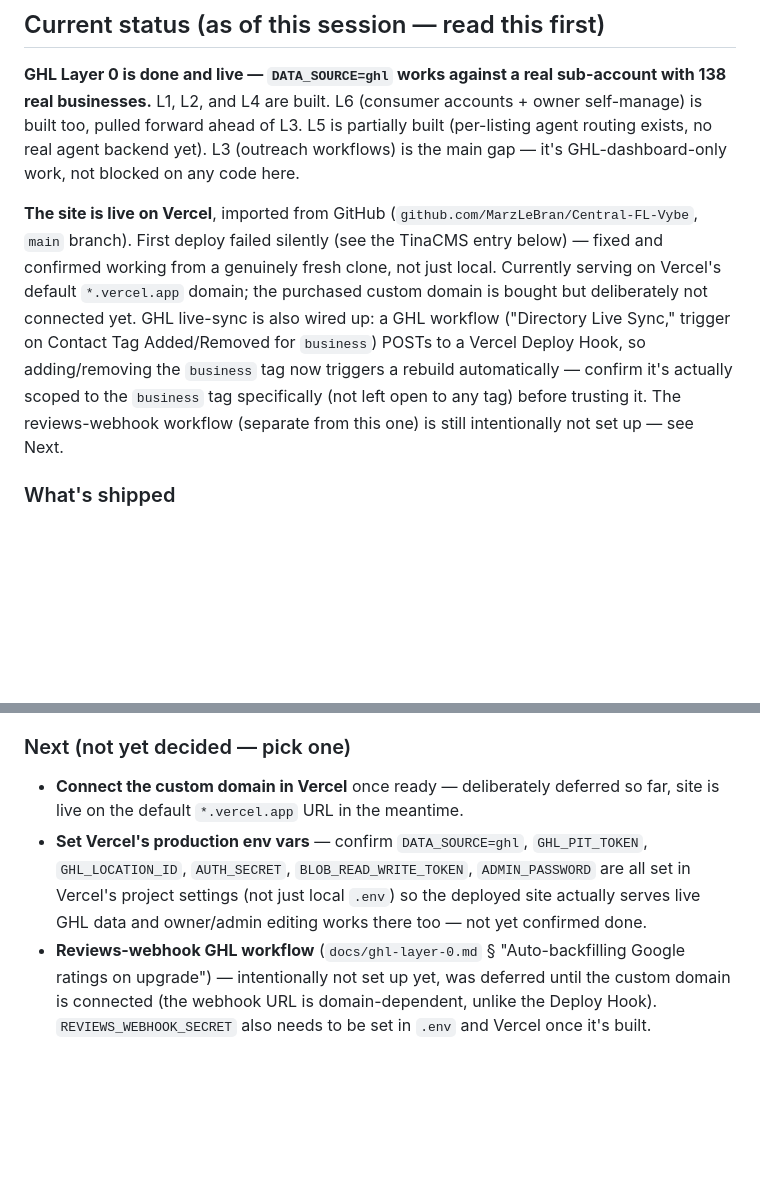
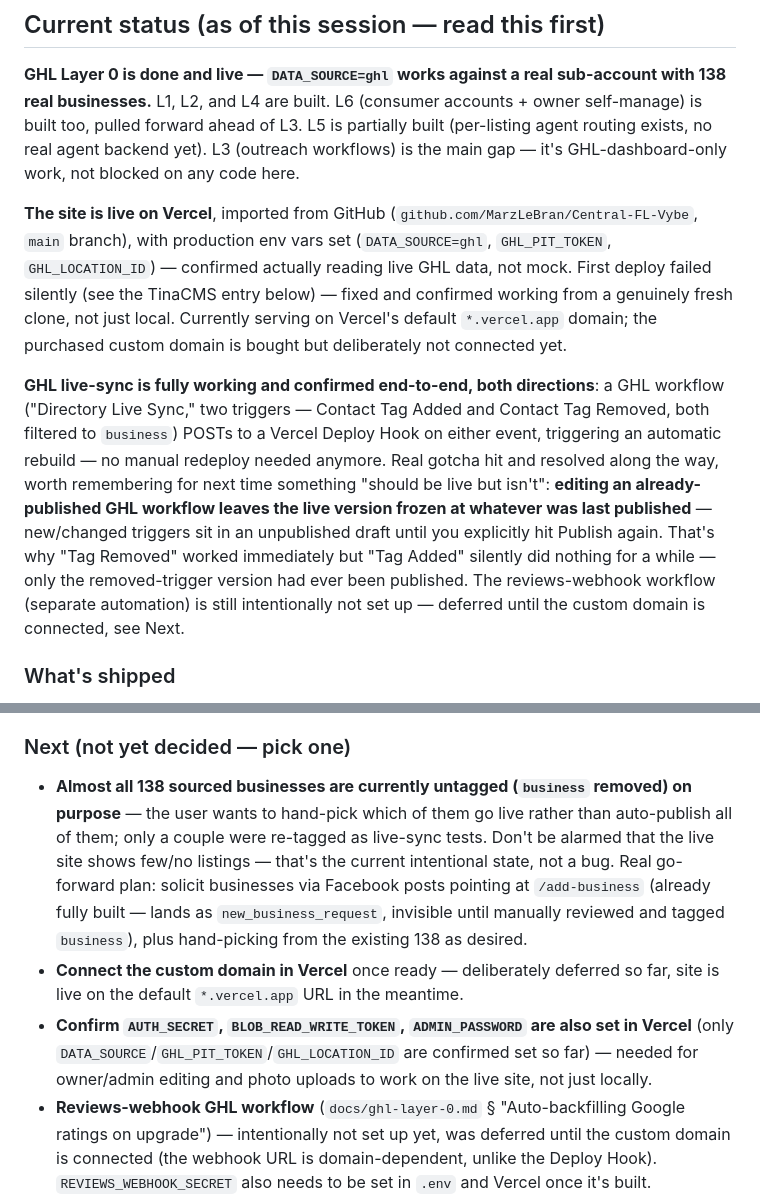
Before and after one commit to MarzLeBran/Central-FL-Vybe, a Markdown page: AGENTS.md, 2 parts joined by grey strips. Rendered like a GitHub page; blank space fills up the shorter version.

```diff
--- a/AGENTS.md
+++ b/AGENTS.md
@@ -86,7 +86,9 @@ Distinctive, not the generic directory template. **Avoid:** warm-cream + serif +
 
 **GHL Layer 0 is done and live — `DATA_SOURCE=ghl` works against a real sub-account with 138 real businesses.** L1, L2, and L4 are built. L6 (consumer accounts + owner self-manage) is built too, pulled forward ahead of L3. L5 is partially built (per-listing agent routing exists, no real agent backend yet). L3 (outreach workflows) is the main gap — it's GHL-dashboard-only work, not blocked on any code here.
 
-**The site is live on Vercel**, imported from GitHub (`github.com/MarzLeBran/Central-FL-Vybe`, `main` branch). First deploy failed silently (see the TinaCMS entry below) — fixed and confirmed working from a genuinely fresh clone, not just local. Currently serving on Vercel's default `*.vercel.app` domain; the purchased custom domain is bought but deliberately not connected yet. GHL live-sync is also wired up: a GHL workflow ("Directory Live Sync," trigger on Contact Tag Added/Removed for `business`) POSTs to a Vercel Deploy Hook, so adding/removing the `business` tag now triggers a rebuild automatically — confirm it's actually scoped to the `business` tag specifically (not left open to any tag) before trusting it. The reviews-webhook workflow (separate from this one) is still intentionally not set up — see Next.
+**The site is live on Vercel**, imported from GitHub (`github.com/MarzLeBran/Central-FL-Vybe`, `main` branch), with production env vars set (`DATA_SOURCE=ghl`, `GHL_PIT_TOKEN`, `GHL_LOCATION_ID`) — confirmed actually reading live GHL data, not mock. First deploy failed silently (see the TinaCMS entry below) — fixed and confirmed working from a genuinely fresh clone, not just local. Currently serving on Vercel's default `*.vercel.app` domain; the purchased custom domain is bought but deliberately not connected yet.
+
+**GHL live-sync is fully working and confirmed end-to-end, both directions**: a GHL workflow ("Directory Live Sync," two triggers — Contact Tag Added and Contact Tag Removed, both filtered to `business`) POSTs to a Vercel Deploy Hook on either event, triggering an automatic rebuild — no manual redeploy needed anymore. Real gotcha hit and resolved along the way, worth remembering for next time something "should be live but isn't": **editing an already-published GHL workflow leaves the live version frozen at whatever was last published** — new/changed triggers sit in an unpublished draft until you explicitly hit Publish again. That's why "Tag Removed" worked immediately but "Tag Added" silently did nothing for a while — only the removed-trigger version had ever been published. The reviews-webhook workflow (separate automation) is still intentionally not set up — deferred until the custom domain is connected, see Next.
 
 ### What's shipped
 
@@ -120,8 +122,9 @@ Distinctive, not the generic directory template. **Avoid:** warm-cream + serif +
 - The site is no longer pure-static: `/manage/*`, `/account/*`, and `/api/*` are on-demand (`export const prerender = false`); every listing/category/county/marketing page stays static HTML.
 
 ### Next (not yet decided — pick one)
+- **Almost all 138 sourced businesses are currently untagged (`business` removed) on purpose** — the user wants to hand-pick which of them go live rather than auto-publish all of them; only a couple were re-tagged as live-sync tests. Don't be alarmed that the live site shows few/no listings — that's the current intentional state, not a bug. Real go-forward plan: solicit businesses via Facebook posts pointing at `/add-business` (already fully built — lands as `new_business_request`, invisible until manually reviewed and tagged `business`), plus hand-picking from the existing 138 as desired.
 - **Connect the custom domain in Vercel** once ready — deliberately deferred so far, site is live on the default `*.vercel.app` URL in the meantime.
-- **Set Vercel's production env vars** — confirm `DATA_SOURCE=ghl`, `GHL_PIT_TOKEN`, `GHL_LOCATION_ID`, `AUTH_SECRET`, `BLOB_READ_WRITE_TOKEN`, `ADMIN_PASSWORD` are all set in Vercel's project settings (not just local `.env`) so the deployed site actually serves live GHL data and owner/admin editing works there too — not yet confirmed done.
+- **Confirm `AUTH_SECRET`, `BLOB_READ_WRITE_TOKEN`, `ADMIN_PASSWORD` are also set in Vercel** (only `DATA_SOURCE`/`GHL_PIT_TOKEN`/`GHL_LOCATION_ID` are confirmed set so far) — needed for owner/admin editing and photo uploads to work on the live site, not just locally.
 - **Reviews-webhook GHL workflow** (`docs/ghl-layer-0.md` § "Auto-backfilling Google ratings on upgrade") — intentionally not set up yet, was deferred until the custom domain is connected (the webhook URL is domain-dependent, unlike the Deploy Hook). `REVIEWS_WEBHOOK_SECRET` also needs to be set in `.env` and Vercel once it's built.
 - **L3 (outreach)** is GHL workflows only — no front-end code; a suggested skeleton is in `docs/ghl-layer-0.md`.
 - **L5 (AI agents)**: `ListingAgentWidget.astro` has no real backend yet; `ai_agent_enabled` needs to be manually flipped per business once a real agent is built for them.
```
Also changed, not shown: docs/ghl-layer-0.md (+20 -5 lines).
